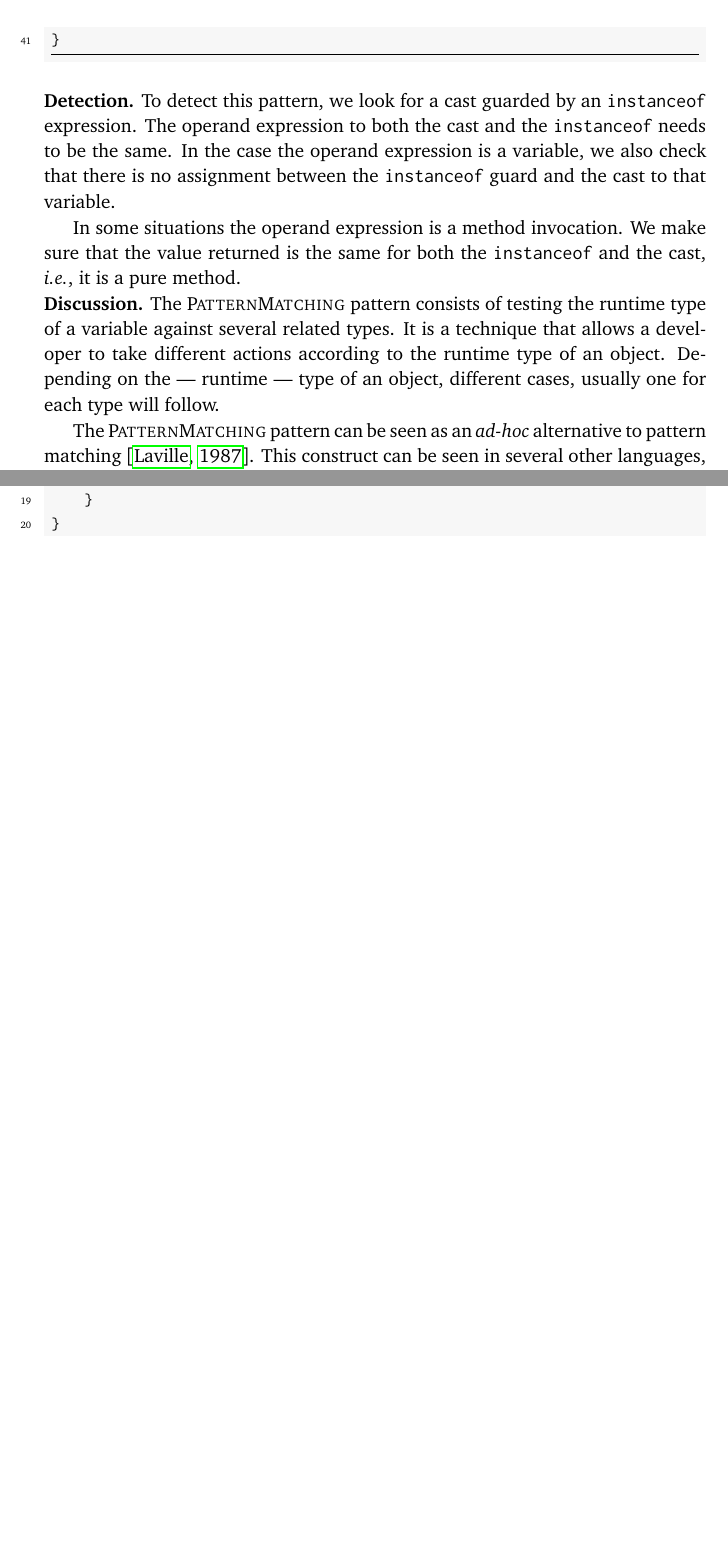
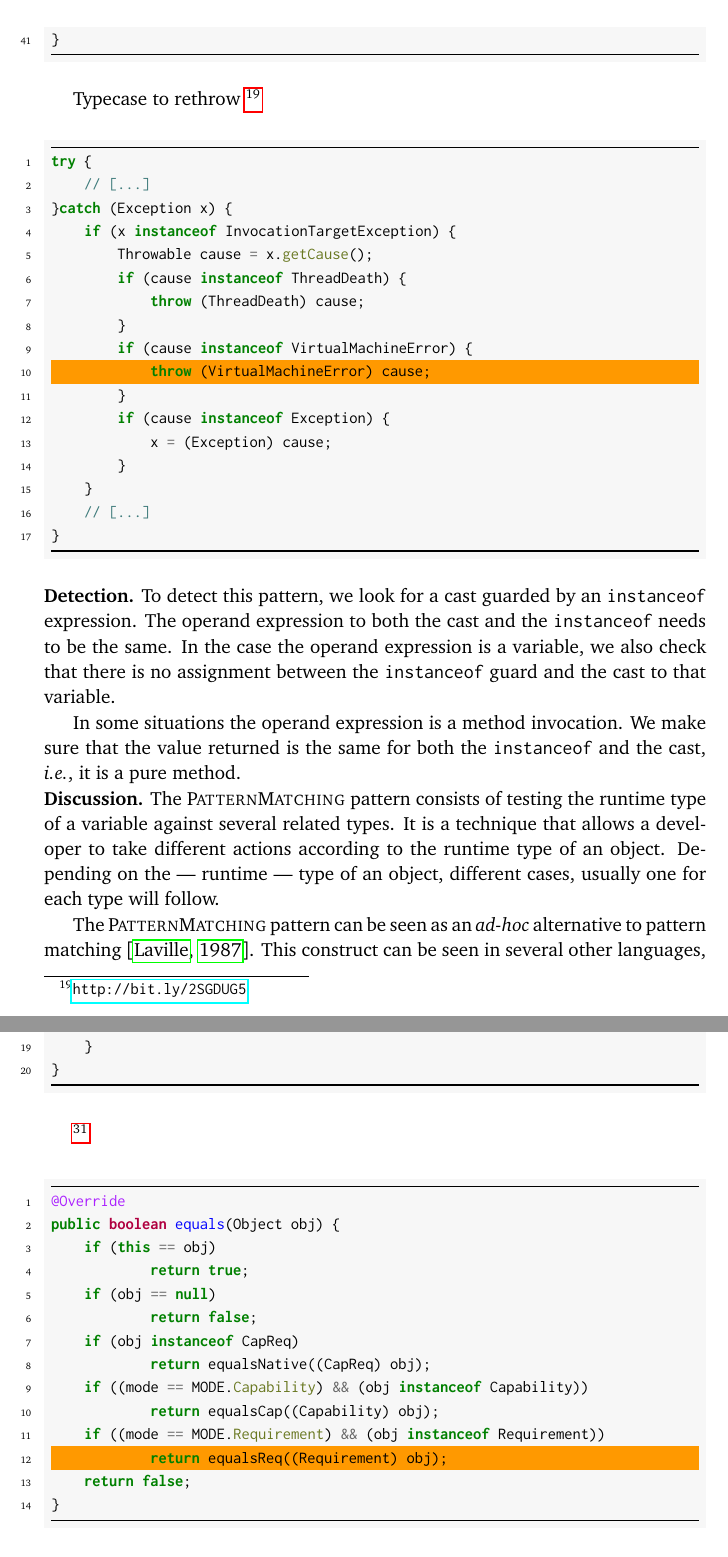
Before and after one commit to acuarica/phd-thesis, a LaTeX thesis (phd-thesis.tex, which reads analysis/casts.def, chapters/casts/Equals.tex, chapters/casts/PatternMatching.tex): two parts of pages 69 and 73 of 142 before the commit and two parts of pages 69 and 74 of 142 after it, joined at a grey line, cut so that both start at the same text, the shorter picture padded with empty space. Compiled offline with pdfLaTeX.

Commit message:
More casts.

```diff
--- a/analysis/casts.def
+++ b/analysis/casts.def
@@ -1,4 +1,4 @@
 \newcommand{\npattern}{31}
 \newcommand{\ngroup}{10}
-\newcommand{\nprim}{253}
-\newcommand{\nbrokenlinks}{223}
+\newcommand{\nprim}{254}
+\newcommand{\nbrokenlinks}{231}
--- a/chapters/casts/Equals.tex
+++ b/chapters/casts/Equals.tex
@@ -85,6 +85,25 @@ abstract class $AutoValue_ListsItem extends ListsItem {
 }
 \end{minted}
 
+\footnote{\url{http://bit.ly/2SM5pOw}}
+%https://lgtm.com/projects/g/bndtools/bnd/snapshot/dist-930051-1524814812150/files/biz.aQute.bndlib/src/aQute/bnd/osgi/resource/CapReq.java?sort=name&dir=ASC&mode=heatmap#L73
+\begin{minted}[highlightlines=12]{java}
+@Override
+public boolean equals(Object obj) {
+    if (this == obj)
+            return true;
+    if (obj == null)
+            return false;
+    if (obj instanceof CapReq)
+            return equalsNative((CapReq) obj);
+    if ((mode == MODE.Capability) && (obj instanceof Capability))
+            return equalsCap((Capability) obj);
+    if ((mode == MODE.Requirement) && (obj instanceof Requirement))
+            return equalsReq((Requirement) obj);
+    return false;
+}
+\end{minted}
+
 \detection{}
 The detection query looks for a cast expression inside an \code{equals} method implementation.
 Moreover, the cast needs to be guarded by either an \code{instanceof} test or a \code{getClass} comparison.
--- a/chapters/casts/PatternMatching.tex
+++ b/chapters/casts/PatternMatching.tex
@@ -89,6 +89,30 @@ public static boolean nullSafeEquals(Object o1, Object o2) {
 }
 \end{minted}
 
+Typecase to rethrow
+\footnote{\url{http://bit.ly/2SGDUG5}}
+
+%https://lgtm.com/projects/g/codefollower/Tomcat-Research/snapshot/dist-13734061-1524814812150/files/java/org/apache/naming/factory/DataSourceLinkFactory.java?sort=name&dir=ASC&mode=heatmap#L85
+\begin{minted}[highlightlines=10]{java}
+try {
+	// [...]
+}catch (Exception x) {
+	if (x instanceof InvocationTargetException) {
+		Throwable cause = x.getCause();
+		if (cause instanceof ThreadDeath) {
+			throw (ThreadDeath) cause;
+		}
+		if (cause instanceof VirtualMachineError) {
+			throw (VirtualMachineError) cause;
+		}
+		if (cause instanceof Exception) {
+			x = (Exception) cause;
+		}
+	}
+	// [...]
+}
+\end{minted}
+
 \detection{}
 To detect this pattern, we look for a cast guarded by an \code{instanceof} expression.
 The operand expression to both the cast and the \code{instanceof} needs to be the same.
```
Also changed, not shown: chapters/casts/UseRawType.tex (+12 -0 lines), analysis/casts-5000.csv, analysis/patterns/table-pattern-5000-AccessPrivateField.pdf, analysis/patterns/table-pattern-5000-Clone.pdf, analysis/patterns/table-pattern-5000-CovariantGeneric.pdf, analysis/patterns/table-pattern-5000-CovariantReturn.pdf, analysis/patterns/table-pattern-5000-CreateByClassLiteral.pdf, analysis/patterns/table-pattern-5000-Deserialization.pdf, analysis/patterns/table-pattern-5000-Equals.pdf, analysis/patterns/table-pattern-5000-Factory.pdf, analysis/patterns/table-pattern-5000-Family.pdf, analysis/patterns/table-pattern-5000-GenericArray.pdf, analysis/patterns/table-pattern-5000-GetByClassLiteral.pdf, analysis/patterns/table-pattern-5000-ImplicitIntersectionType.pdf, 30 more files, 1 other file.
